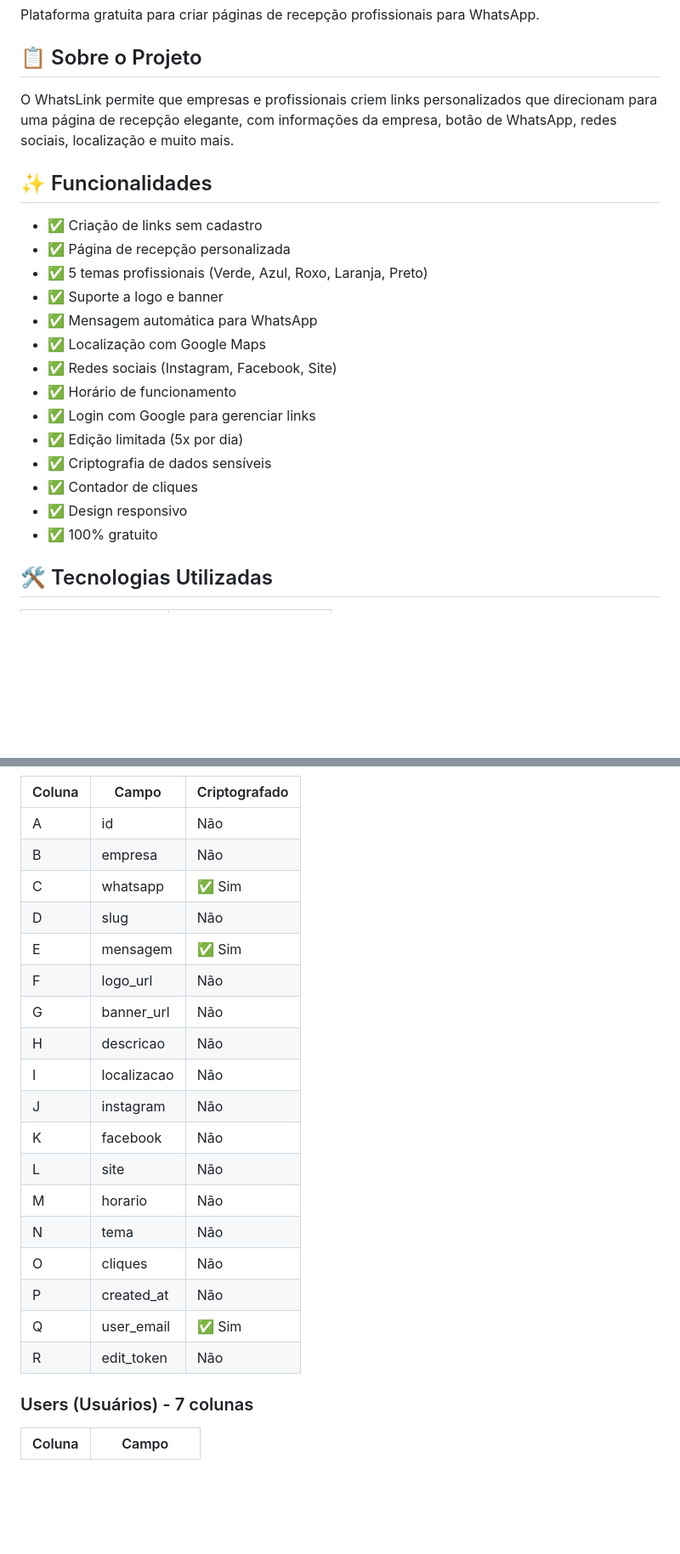
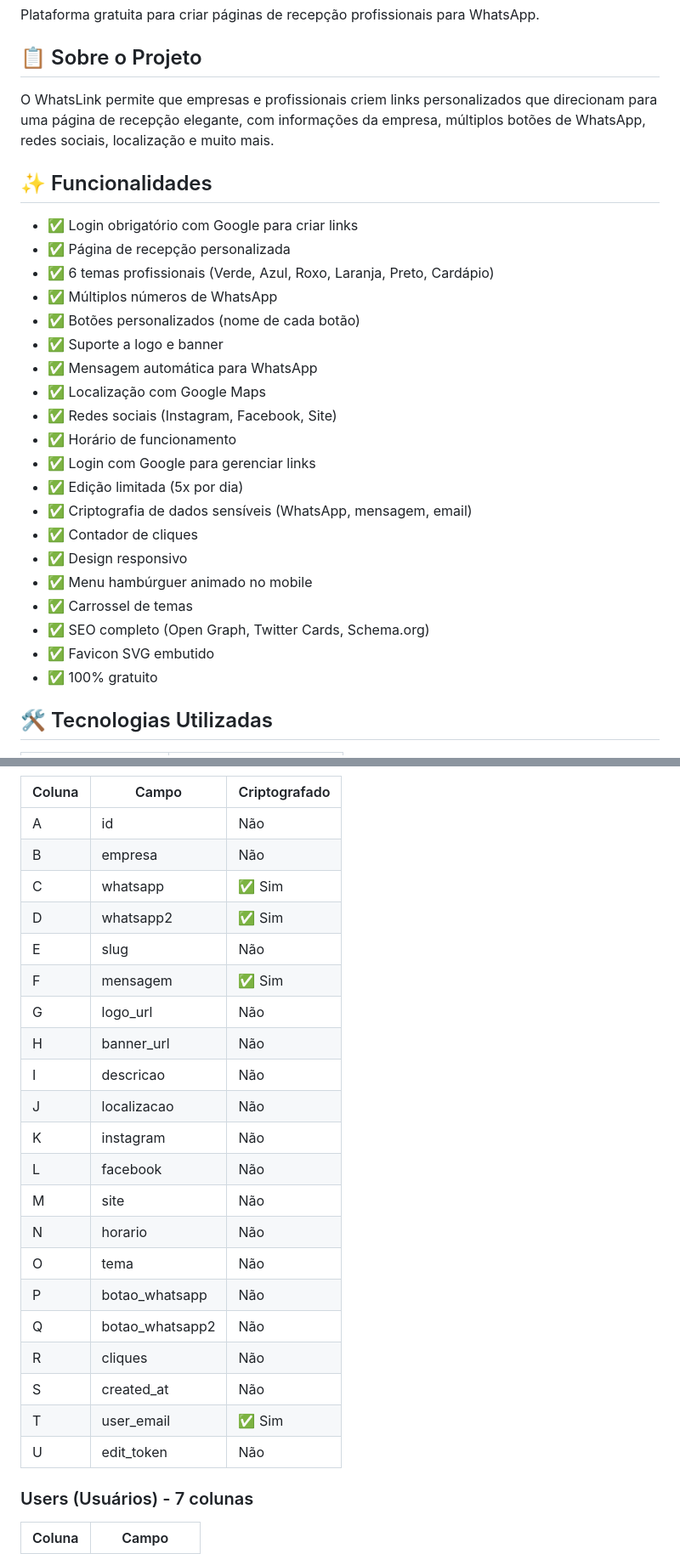
Before and after one commit to sml-pn/whatslink, a Markdown page: README.md, 2 parts joined by grey strips. Shown at 85% size. GitHub-like rendering; blank space fills up the shorter version.

```diff
--- a/README.md
+++ b/README.md
@@ -4,13 +4,15 @@ Plataforma gratuita para criar páginas de recepção profissionais para WhatsAp
 
 ## 📋 Sobre o Projeto
 
-O WhatsLink permite que empresas e profissionais criem links personalizados que direcionam para uma página de recepção elegante, com informações da empresa, botão de WhatsApp, redes sociais, localização e muito mais.
+O WhatsLink permite que empresas e profissionais criem links personalizados que direcionam para uma página de recepção elegante, com informações da empresa, múltiplos botões de WhatsApp, redes sociais, localização e muito mais.
 
 ## ✨ Funcionalidades
 
-- ✅ Criação de links sem cadastro
+- ✅ Login obrigatório com Google para criar links
 - ✅ Página de recepção personalizada
-- ✅ 5 temas profissionais (Verde, Azul, Roxo, Laranja, Preto)
+- ✅ 6 temas profissionais (Verde, Azul, Roxo, Laranja, Preto, Cardápio)
+- ✅ Múltiplos números de WhatsApp
+- ✅ Botões personalizados (nome de cada botão)
 - ✅ Suporte a logo e banner
 - ✅ Mensagem automática para WhatsApp
 - ✅ Localização com Google Maps
@@ -18,9 +20,13 @@ O WhatsLink permite que empresas e profissionais criem links personalizados que
 - ✅ Horário de funcionamento
 - ✅ Login com Google para gerenciar links
 - ✅ Edição limitada (5x por dia)
-- ✅ Criptografia de dados sensíveis
+- ✅ Criptografia de dados sensíveis (WhatsApp, mensagem, email)
 - ✅ Contador de cliques
 - ✅ Design responsivo
+- ✅ Menu hambúrguer animado no mobile
+- ✅ Carrossel de temas
+- ✅ SEO completo (Open Graph, Twitter Cards, Schema.org)
+- ✅ Favicon SVG embutido
 - ✅ 100% gratuito
 
 ## 🛠️ Tecnologias Utilizadas
@@ -71,21 +93,24 @@ Usuário → Login Google → Vê seus links → Edita (5x/dia) → Salva
 | A | id | Não |
 | B | empresa | Não |
 | C | whatsapp | ✅ Sim |
-| D | slug | Não |
-| E | mensagem | ✅ Sim |
-| F | logo_url | Não |
-| G | banner_url | Não |
-| H | descricao | Não |
-| I | localizacao | Não |
-| J | instagram | Não |
-| K | facebook | Não |
-| L | site | Não |
-| M | horario | Não |
-| N | tema | Não |
-| O | cliques | Não |
-| P | created_at | Não |
-| Q | user_email | ✅ Sim |
-| R | edit_token | Não |
+| D | whatsapp2 | ✅ Sim |
+| E | slug | Não |
+| F | mensagem | ✅ Sim |
+| G | logo_url | Não |
+| H | banner_url | Não |
+| I | descricao | Não |
+| J | localizacao | Não |
+| K | instagram | Não |
+| L | facebook | Não |
+| M | site | Não |
+| N | horario | Não |
+| O | tema | Não |
+| P | botao_whatsapp | Não |
+| Q | botao_whatsapp2 | Não |
+| R | cliques | Não |
+| S | created_at | Não |
+| T | user_email | ✅ Sim |
+| U | edit_token | Não |
 
 ### Users (Usuários) - 7 colunas
 
```
Also changed, not shown: other parts of README.md (+47 -24 lines).
